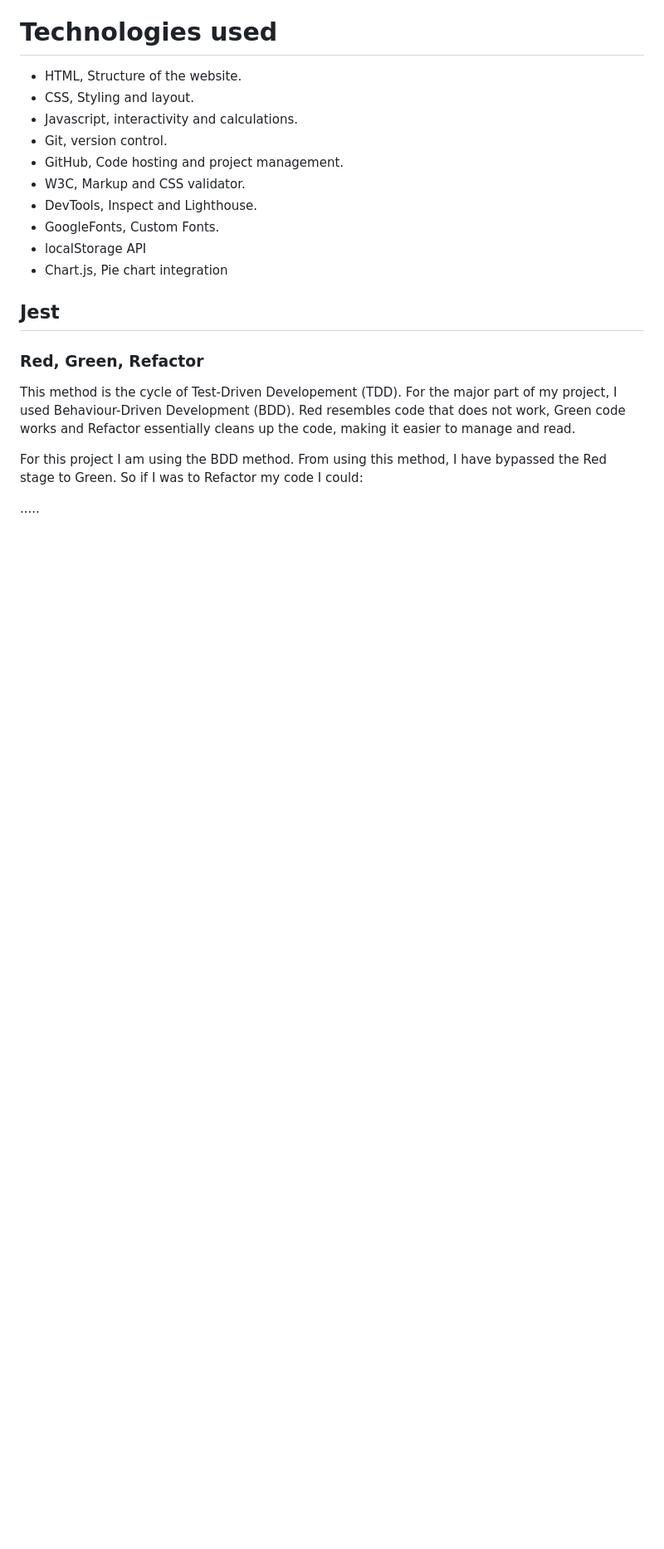
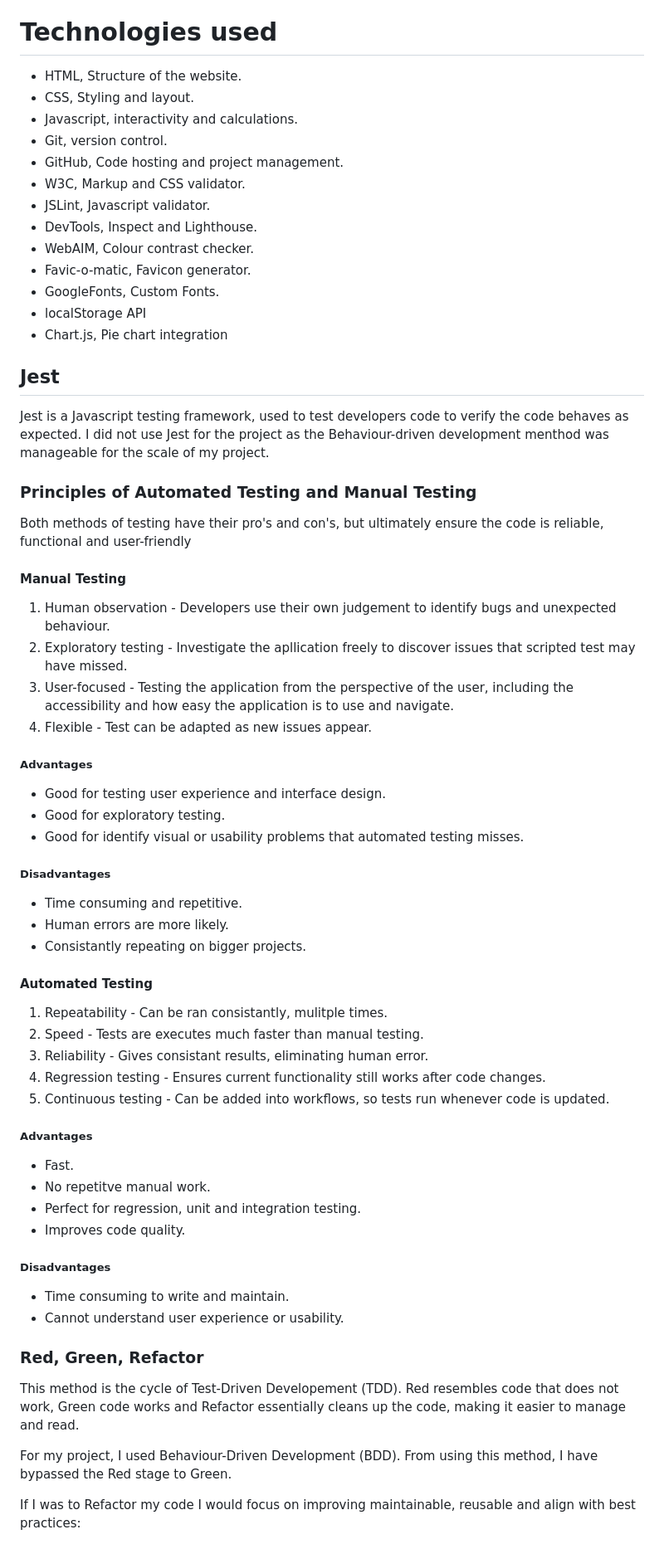
Before and after one commit to Siaaancode/Module-2, a Markdown page: README.md, the part around one of its changes. Shown at 83% size. GitHub-like rendering; blank space fills up the shorter version.

Commit message:
Added Jest section to README file, including refactoring oppertunities

```diff
--- a/README.md
+++ b/README.md
@@ -397,18 +396,66 @@ For the typography I've chosen to use GoogleFont' Roboto Mono (https://fonts.goo
 - Git, version control.
 - GitHub, Code hosting and project management.
 - W3C, Markup and CSS validator.
+- JSLint, Javascript validator.
 - DevTools, Inspect and Lighthouse.
+- WebAIM, Colour contrast checker.
+- Favic-o-matic, Favicon generator.
 - GoogleFonts, Custom Fonts.
 - localStorage API
 - Chart.js, Pie chart integration
 
 ## Jest
 
+Jest is a Javascript testing framework, used to test developers code to verify the code behaves as expected. I did not use Jest for the project as the Behaviour-driven development menthod was manageable for the scale of my project.
+
+### Principles of Automated Testing and Manual Testing
+
+Both methods of testing have their pro's and con's, but ultimately ensure the code is reliable, functional and user-friendly
+
+#### Manual Testing
+
+1. Human observation - Developers use their own judgement to identify bugs and unexpected behaviour.
+2. Exploratory testing - Investigate the apllication freely to discover issues that scripted test may have missed.
+3. User-focused - Testing the application from the perspective of the user, including the accessibility and how easy the application is to use and navigate.
+4. Flexible - Test can be adapted as new issues appear.
+
+##### Advantages
+
+- Good for testing user experience and interface design.
+- Good for exploratory testing.
+- Good for identify visual or usability problems that automated testing misses.
+
+##### Disadvantages
+
+- Time consuming and repetitive.
+- Human errors are more likely.
+- Consistantly repeating on bigger projects.
+
+#### Automated Testing
+
+1. Repeatability - Can be ran consistantly, mulitple times.
+2. Speed - Tests are executes much faster than manual testing.
+3. Reliability - Gives consistant results, eliminating human error.
+4. Regression testing - Ensures current functionality still works after code changes.
+5. Continuous testing - Can be added into workflows, so tests run whenever code is updated.
+
+##### Advantages
+
+- Fast.
+- No repetitve manual work.
+- Perfect for regression, unit and integration testing.
+- Improves code quality.
+
+##### Disadvantages
+
+- Time consuming to write and maintain.
+- Cannot understand user experience or usability.
+
 ### Red, Green, Refactor
 
-This method is the cycle of Test-Driven Developement (TDD). For the major part of my project, I used Behaviour-Driven Development (BDD). Red resembles code that does not work, Green code works and Refactor essentially cleans up the code, making it easier to manage and read.
+This method is the cycle of Test-Driven Developement (TDD). Red resembles code that does not work, Green code works and Refactor essentially cleans up the code, making it easier to manage and read.
 
-For this project I am using the BDD method. From using this method, I have bypassed the Red stage to Green. So if I was to Refactor my code I could:
+For my project, I used Behaviour-Driven Development (BDD). From using this method, I have bypassed the Red stage to Green.
 
-.....
+If I was to Refactor my code I would focus on improving maintainable, reusable and align with best practices:
 
```
Also changed, not shown: other parts of README.md (+44 -26 lines).
